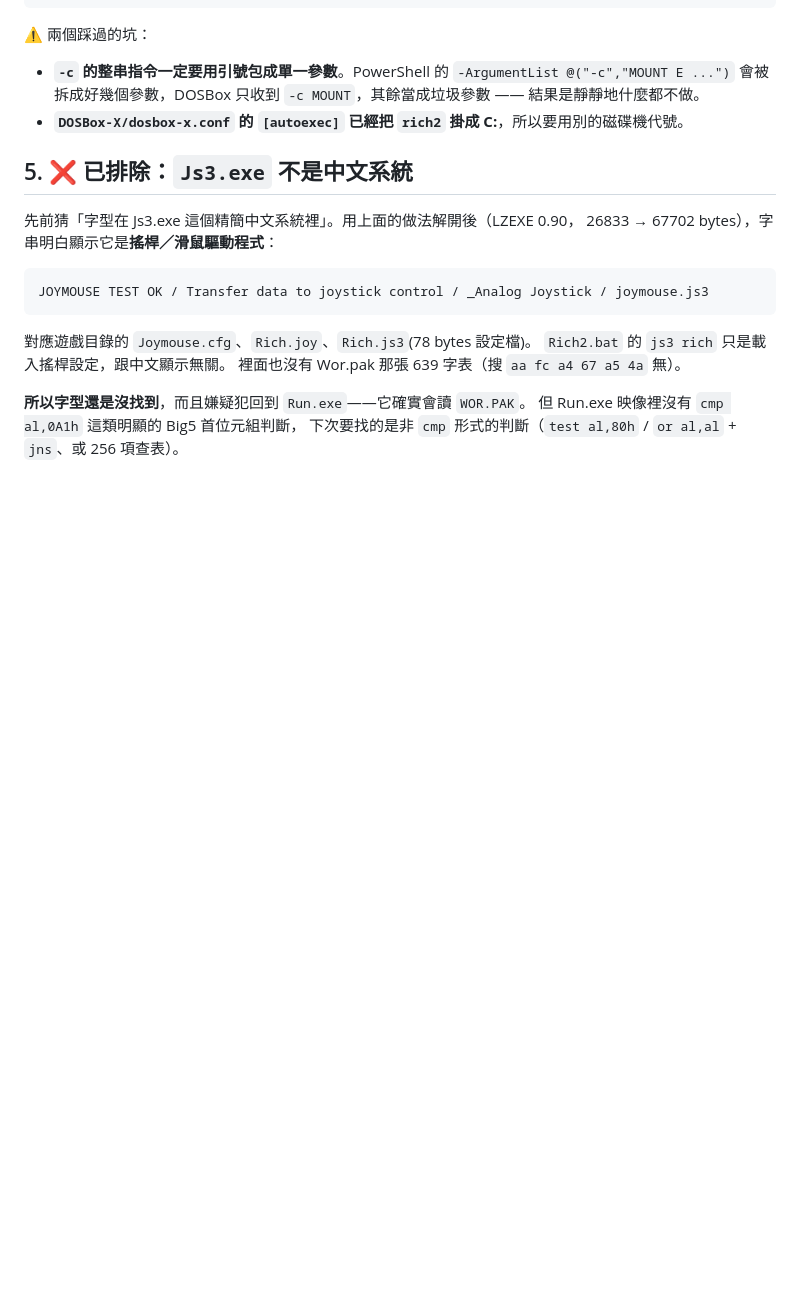
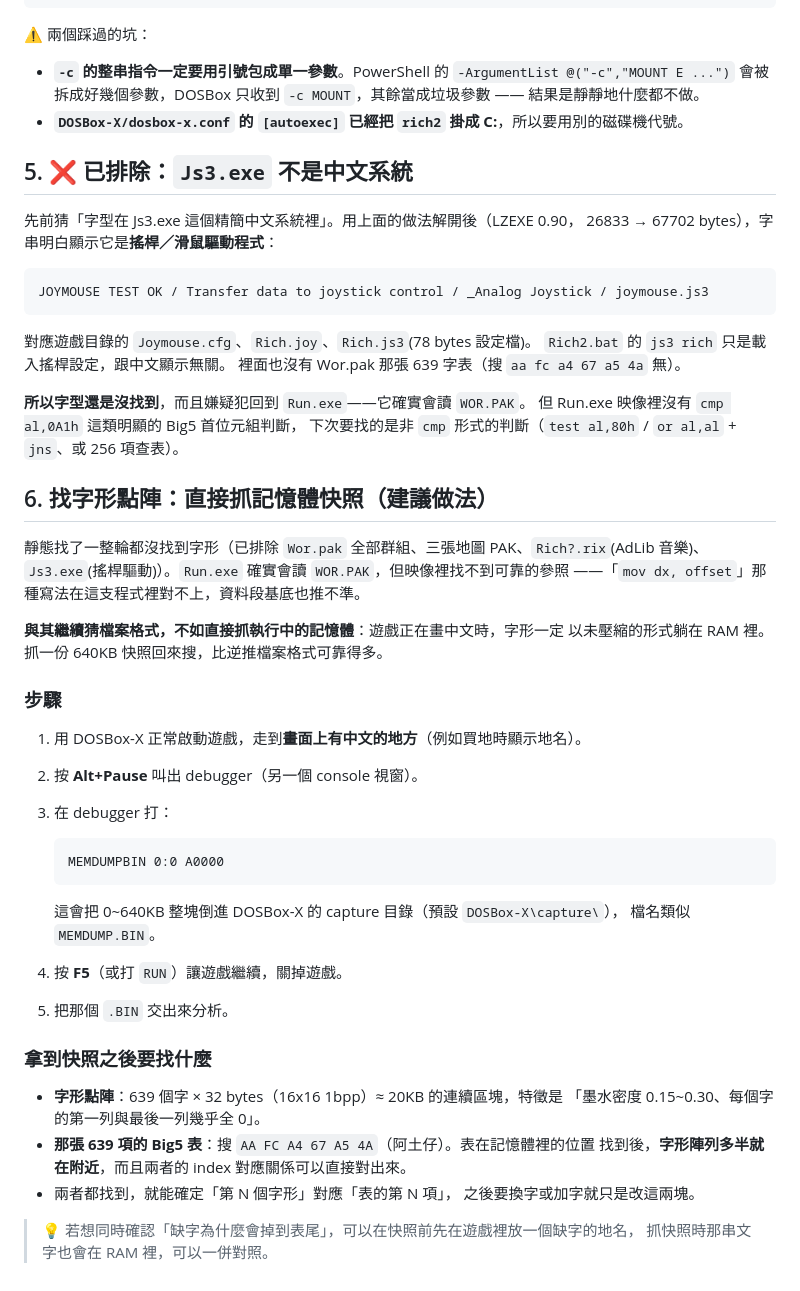
Before and after one commit to iOvermind/RICH2_EDITOR, a Markdown page: docs/runexe-re.md, the part around the change. Drawn GitHub-style; blank space fills up the shorter version.

Commit message:
docs: 記錄字形的靜態搜尋結果與「抓記憶體快照」的下一步做法
靜態這輪沒找到字形，把已排除的範圍與失敗原因寫進 docs/runexe-re.md §6：
Wor.pak 全部群組、三張地圖 PAK、Rich?.rix（AdLib 音樂）、Js3.exe（搖桿驅動）
都不是。Run.exe 確實會讀 WOR.PAK，但映像裡推不出可靠的參照——先前以為找到的
`mov dx, offset WOR.PAK` 對齊後其實是 `lea si,[bp-0x46]` + `call` 的位元組，
資料段基底也是統計猜出來的、不可靠。

改推薦直接抓執行中的記憶體快照：遊戲畫中文時字形一定以未壓縮形式在 RAM 裡，
用 DOSBox-X debugger 的 MEMDUMPBIN 0:0 A0000 倒出 640KB 回來搜，比逆推檔案
格式可靠得多。文件裡寫了完整步驟與拿到快照後要找什麼特徵。

Co-Authored-By: Claude Opus 5 <noreply@anthropic.com>

````diff
--- a/docs/runexe-re.md
+++ b/docs/runexe-re.md
@@ -161,3 +161,39 @@ JOYMOUSE TEST OK / Transfer data to joystick control / _Analog Joystick / joymou
 **所以字型還是沒找到**，而且嫌疑犯回到 `Run.exe`——它確實會讀 `WOR.PAK`。
 但 Run.exe 映像裡沒有 `cmp al,0A1h` 這類明顯的 Big5 首位元組判斷，
 下次要找的是非 `cmp` 形式的判斷（`test al,80h` / `or al,al` + `jns`、或 256 項查表）。
+
+## 6. 找字形點陣：直接抓記憶體快照（建議做法）
+
+靜態找了一整輪都沒找到字形（已排除 `Wor.pak` 全部群組、三張地圖 PAK、`Rich?.rix`(AdLib 音樂)、
+`Js3.exe`(搖桿驅動)）。`Run.exe` 確實會讀 `WOR.PAK`，但映像裡找不到可靠的參照
+——「`mov dx, offset`」那種寫法在這支程式裡對不上，資料段基底也推不準。
+
+**與其繼續猜檔案格式，不如直接抓執行中的記憶體**：遊戲正在畫中文時，字形一定
+以未壓縮的形式躺在 RAM 裡。抓一份 640KB 快照回來搜，比逆推檔案格式可靠得多。
+
+### 步驟
+
+1. 用 DOSBox-X 正常啟動遊戲，走到**畫面上有中文的地方**（例如買地時顯示地名）。
+2. 按 **Alt+Pause** 叫出 debugger（另一個 console 視窗）。
+3. 在 debugger 打：
+
+   ```
+   MEMDUMPBIN 0:0 A0000
+   ```
+
+   這會把 0~640KB 整塊倒進 DOSBox-X 的 capture 目錄（預設 `DOSBox-X\capture\`），
+   檔名類似 `MEMDUMP.BIN`。
+4. 按 **F5**（或打 `RUN`）讓遊戲繼續，關掉遊戲。
+5. 把那個 `.BIN` 交出來分析。
+
+### 拿到快照之後要找什麼
+
+- **字形點陣**：639 個字 × 32 bytes（16x16 1bpp）≈ 20KB 的連續區塊，特徵是
+  「墨水密度 0.15~0.30、每個字的第一列與最後一列幾乎全 0」。
+- **那張 639 項的 Big5 表**：搜 `AA FC A4 67 A5 4A`（阿土仔）。表在記憶體裡的位置
+  找到後，**字形陣列多半就在附近**，而且兩者的 index 對應關係可以直接對出來。
+- 兩者都找到，就能確定「第 N 個字形」對應「表的第 N 項」，
+  之後要換字或加字就只是改這兩塊。
+
+> 💡 若想同時確認「缺字為什麼會掉到表尾」，可以在快照前先在遊戲裡放一個缺字的地名，
+> 抓快照時那串文字也會在 RAM 裡，可以一併對照。
````
